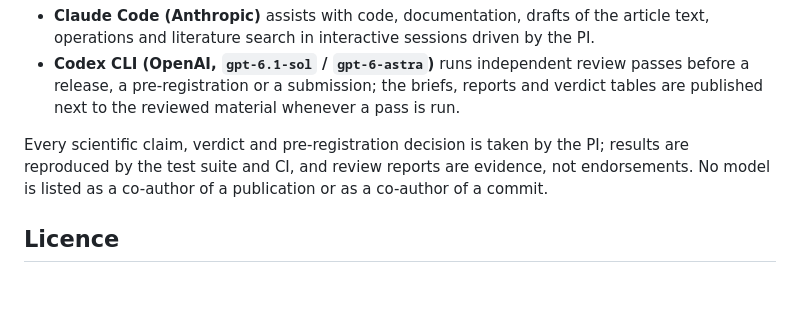
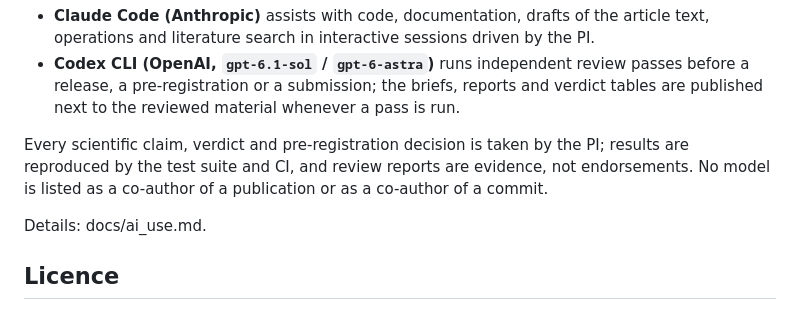
Before and after one commit to hypneum-lab/rescience-nh01, a Markdown page: README.md, the part around the change. GitHub-like rendering; blank space fills up the shorter version.

```diff
--- a/README.md
+++ b/README.md
@@ -166,6 +166,8 @@ by the PI; results are reproduced by the test suite and CI, and review
 reports are evidence, not endorsements. No model is listed as a
 co-author of a publication or as a co-author of a commit.
 
+Details: docs/ai_use.md.
+
 ## Licence
 
 Code (`code/`): MIT, © 2026 L'Electron Rare (`LICENSE`). Article text,
```
Also changed, not shown: docs/ai_use.md (added, +22 -0 lines), review/2026-10-31-verdicts.md (+5 -5 lines).
